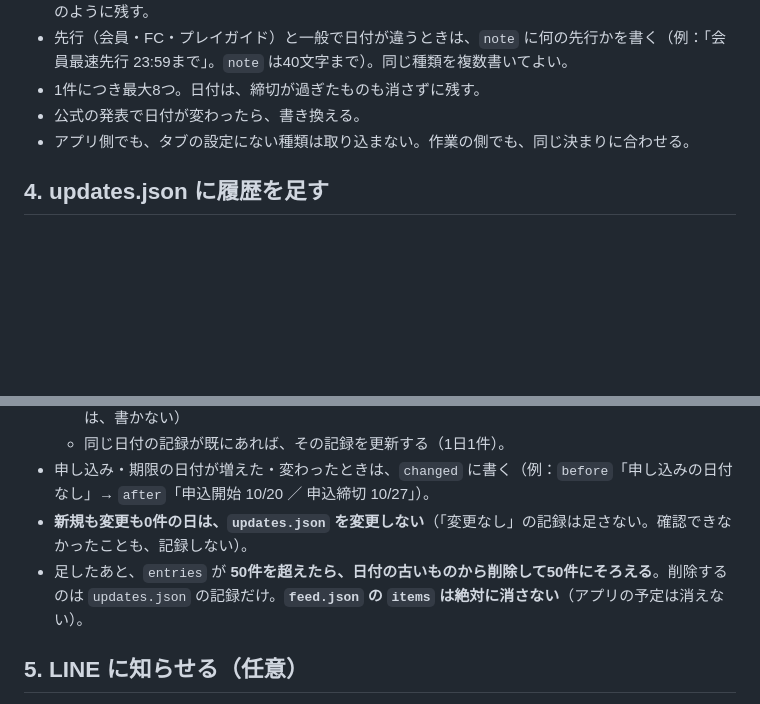
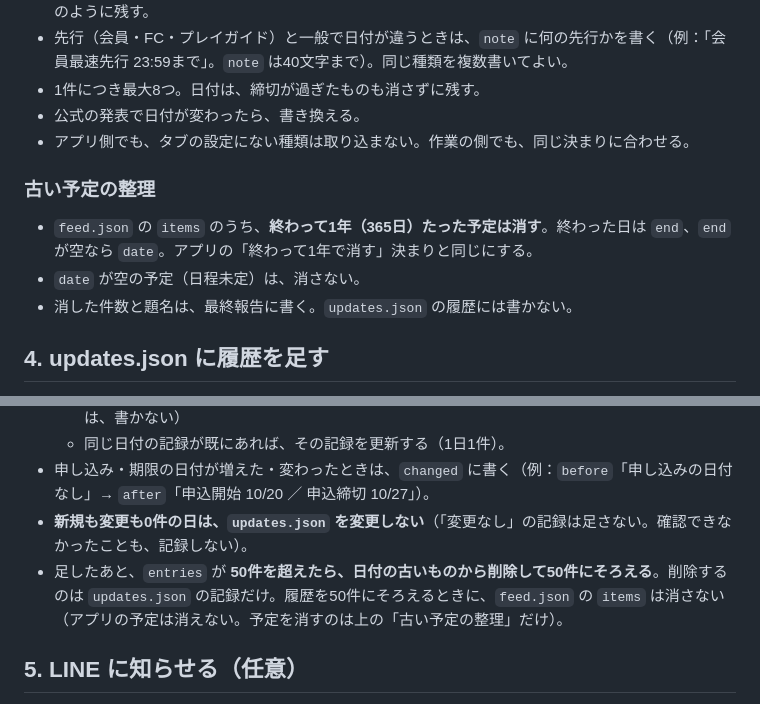
Before and after one commit to cheekyaiko616-cpu/event-list, a Markdown page: tools/daily-fetch.md, 2 parts joined by grey strips. GitHub-like rendering; blank space fills up the shorter version.

Commit message:
毎日の取得の手順：終わって1年たった予定をfeed.jsonからも消す
Co-Authored-By: Claude Sonnet 5.5 <noreply@anthropic.com>
Claude-Session: https://claude.ai/code/session_011oW9GKqDkRottADdVkHPtz

```diff
--- a/tools/daily-fetch.md
+++ b/tools/daily-fetch.md
@@ -27,13 +27,18 @@
 - 公式の発表で日付が変わったら、書き換える。
 - アプリ側でも、タブの設定にない種類は取り込まない。作業の側でも、同じ決まりに合わせる。
 
+### 古い予定の整理
+- `feed.json` の `items` のうち、**終わって1年（365日）たった予定は消す**。終わった日は `end`、`end` が空なら `date`。アプリの「終わって1年で消す」決まりと同じにする。
+- `date` が空の予定（日程未定）は、消さない。
+- 消した件数と題名は、最終報告に書く。`updates.json` の履歴には書かない。
+
 ## 4. updates.json に履歴を足す
 - **新規または変更が1件以上あった日だけ**、`entries` の先頭に、その日の1件を足す。形は既存の件のとおり。
   - `date`・`summary`・`added`（`title`・`tab`・`when`）・`changed`（`title`・`field`・`before`・`after`）だけを書く（`field` は何が変わったかの名前。「日程」「場所」「申込期間」など。LINEの通知に「日程：変更前 → 変更後」の形で出る）（変更なしの件数や、確認できなかったことは、書かない）
   - 同じ日付の記録が既にあれば、その記録を更新する（1日1件）。
 - 申し込み・期限の日付が増えた・変わったときは、`changed` に書く（例：`before`「申し込みの日付なし」→ `after`「申込開始 10/20 ／ 申込締切 10/27」）。
 - **新規も変更も0件の日は、`updates.json` を変更しない**（「変更なし」の記録は足さない。確認できなかったことも、記録しない）。
-- 足したあと、`entries` が **50件を超えたら、日付の古いものから削除して50件にそろえる**。削除するのは `updates.json` の記録だけ。**`feed.json` の `items` は絶対に消さない**（アプリの予定は消えない）。
+- 足したあと、`entries` が **50件を超えたら、日付の古いものから削除して50件にそろえる**。削除するのは `updates.json` の記録だけ。履歴を50件にそろえるときに、`feed.json` の `items` は消さない（アプリの予定は消えない。予定を消すのは上の「古い予定の整理」だけ）。
 
 ## 5. LINE に知らせる（任意）
 - `updates.json` に今日の記録を足した、または近い申込締切があるときだけ、`python3 tools/line_notify.py` を実行する（送り先の鍵は環境変数。ファイルには書かない）。
```
